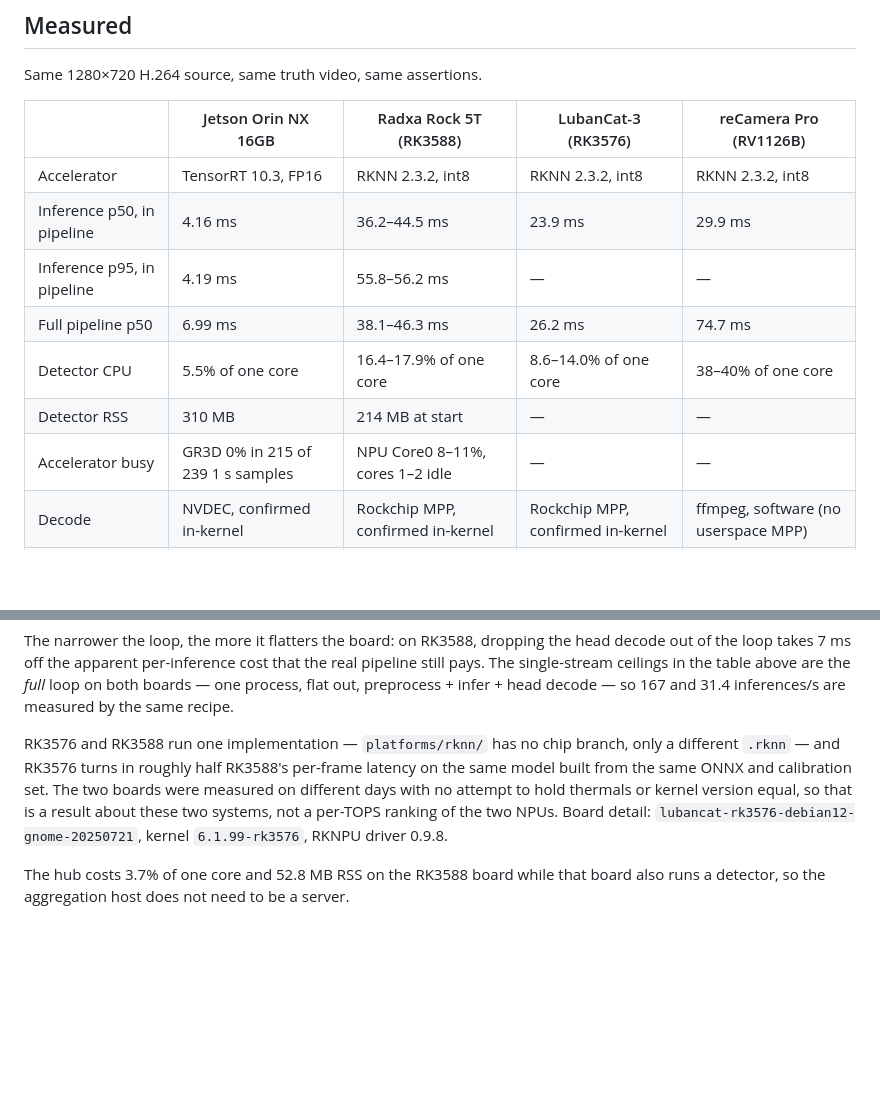
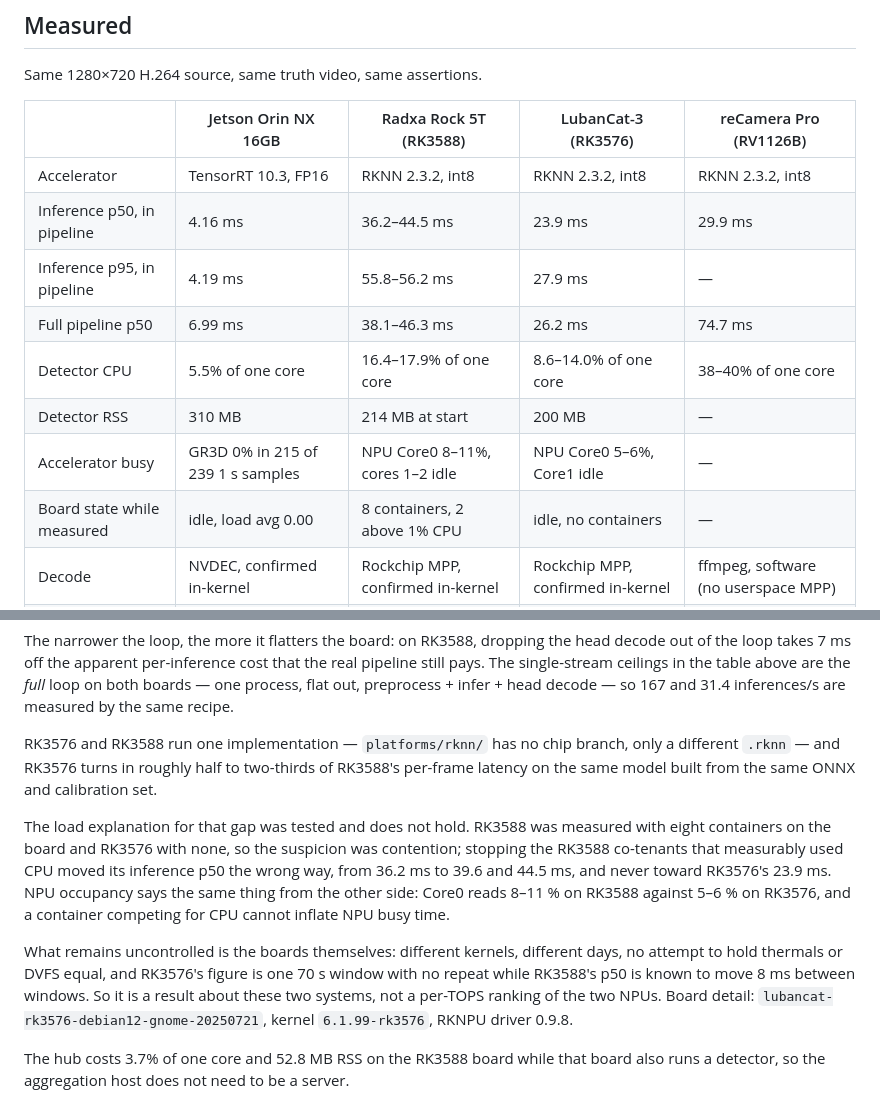
Before and after one commit to suharvest/edge-security-kit, a Markdown page: README.md, 2 parts joined by grey strips. Drawn GitHub-style; blank space fills up the shorter version.

```diff
--- a/README.md
+++ b/README.md
@@ -29,11 +29,12 @@ Same 1280×720 H.264 source, same truth video, same assertions.
 |---|---|---|---|---|
 | Accelerator | TensorRT 10.3, FP16 | RKNN 2.3.2, int8 | RKNN 2.3.2, int8 | RKNN 2.3.2, int8 |
 | Inference p50, in pipeline | 4.16 ms | 36.2–44.5 ms | 23.9 ms | 29.9 ms |
-| Inference p95, in pipeline | 4.19 ms | 55.8–56.2 ms | — | — |
+| Inference p95, in pipeline | 4.19 ms | 55.8–56.2 ms | 27.9 ms | — |
 | Full pipeline p50 | 6.99 ms | 38.1–46.3 ms | 26.2 ms | 74.7 ms |
 | Detector CPU | 5.5% of one core | 16.4–17.9% of one core | 8.6–14.0% of one core | 38–40% of one core |
-| Detector RSS | 310 MB | 214 MB at start | — | — |
-| Accelerator busy | GR3D 0% in 215 of 239 1 s samples | NPU Core0 8–11%, cores 1–2 idle | — | — |
+| Detector RSS | 310 MB | 214 MB at start | 200 MB | — |
+| Accelerator busy | GR3D 0% in 215 of 239 1 s samples | NPU Core0 8–11%, cores 1–2 idle | NPU Core0 5–6%, Core1 idle | — |
+| Board state while measured | idle, load avg 0.00 | 8 containers, 2 above 1% CPU | idle, no containers | — |
 | Decode | NVDEC, confirmed in-kernel | Rockchip MPP, confirmed in-kernel | Rockchip MPP, confirmed in-kernel | ffmpeg, software (no userspace MPP) |
 | Single-stream ceiling | 167 inferences/s | 31.4 inferences/s | not measured | not measured |
 | Sustained fps | 5.0 (source-limited) | 5.0 (source-limited) | 5.0 (source-limited) | 5.0 (source-limited) |
@@ -92,11 +93,23 @@ the *full* loop on both boards — one process, flat out, preprocess + infer +
 head decode — so 167 and 31.4 inferences/s are measured by the same recipe.
 
 RK3576 and RK3588 run one implementation — `platforms/rknn/` has no chip branch,
-only a different `.rknn` — and RK3576 turns in roughly half RK3588's per-frame
-latency on the same model built from the same ONNX and calibration set. The two
-boards were measured on different days with no attempt to hold thermals or
-kernel version equal, so that is a result about these two systems, not a
-per-TOPS ranking of the two NPUs. Board detail:
+only a different `.rknn` — and RK3576 turns in roughly half to two-thirds of
+RK3588's per-frame latency on the same model built from the same ONNX and
+calibration set.
+
+The load explanation for that gap was tested and does not hold. RK3588 was
+measured with eight containers on the board and RK3576 with none, so the
+suspicion was contention; stopping the RK3588 co-tenants that measurably used
+CPU moved its inference p50 the wrong way, from 36.2 ms to 39.6 and 44.5 ms,
+and never toward RK3576's 23.9 ms. NPU occupancy says the same thing from the
+other side: Core0 reads 8–11 % on RK3588 against 5–6 % on RK3576, and a
+container competing for CPU cannot inflate NPU busy time.
+
+What remains uncontrolled is the boards themselves: different kernels,
+different days, no attempt to hold thermals or DVFS equal, and RK3576's figure
+is one 70 s window with no repeat while RK3588's p50 is known to move 8 ms
+between windows. So it is a result about these two systems, not a per-TOPS
+ranking of the two NPUs. Board detail:
 `lubancat-rk3576-debian12-gnome-20250721`, kernel `6.1.99-rk3576`, RKNPU driver
 0.9.8.
 
```
Also changed, not shown: platforms/rknn/README.md (+29 -11 lines).
